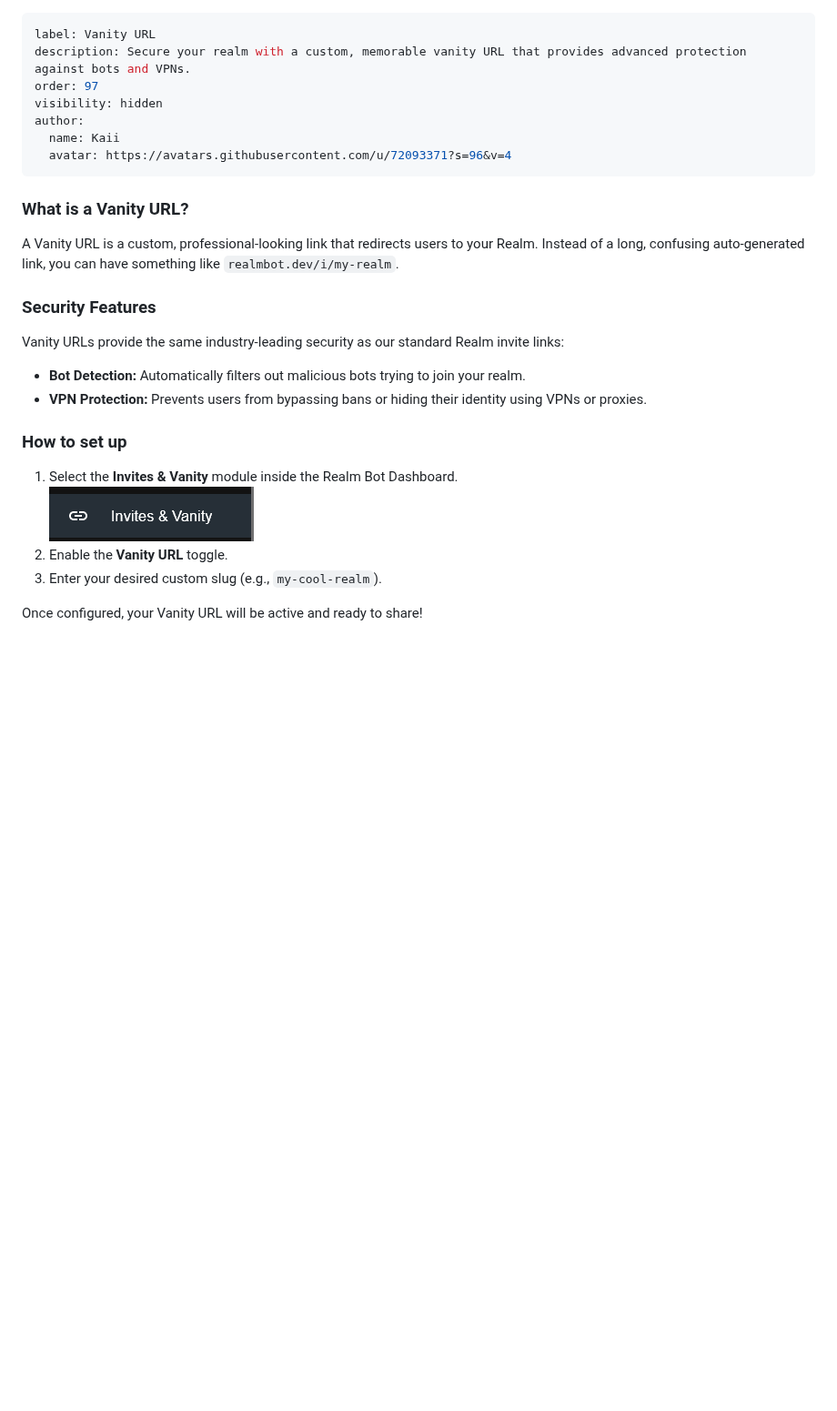
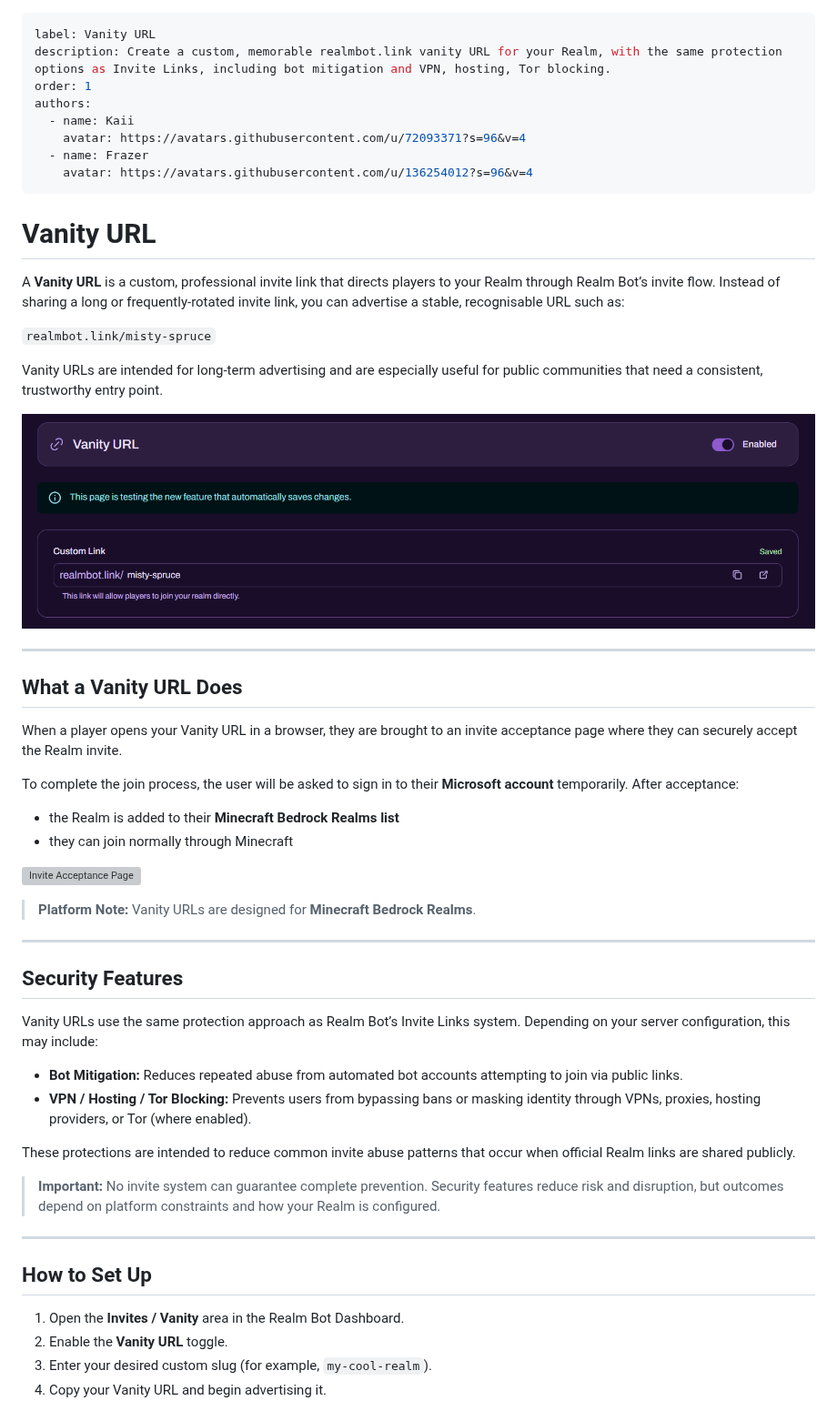
Before and after one commit to Realm-Bot/docs, a Markdown page: Realm Modules/vanity-url.md, the part around one of its changes. Shown at 91% size. Rendered like a GitHub page; pictures changed too: images/realms-vanity-link.png (added); blank space fills up the shorter version; grey boxes are pictures that could not be loaded.

Commit message:
Added Vanity Link Page to the Docs

```diff
--- a/Realm Modules/vanity-url.md
+++ b/Realm Modules/vanity-url.md
@@ -1,29 +1,58 @@
 ---
 label: Vanity URL
-description: Secure your realm with a custom, memorable vanity URL that provides advanced protection against bots and VPNs.
-order: 97
-visibility: hidden
-author:
-  name: Kaii
-  avatar: https://avatars.githubusercontent.com/u/72093371?s=96&v=4
+description: Create a custom, memorable realmbot.link vanity URL for your Realm, with the same protection options as Invite Links, including bot mitigation and VPN, hosting, Tor blocking.
+order: 1
+authors:
+  - name: Kaii
+    avatar: https://avatars.githubusercontent.com/u/72093371?s=96&v=4
+  - name: Frazer
+    avatar: https://avatars.githubusercontent.com/u/136254012?s=96&v=4
 ---
 
-### What is a Vanity URL?
+# Vanity URL
 
-A Vanity URL is a custom, professional-looking link that redirects users to your Realm. Instead of a long, confusing auto-generated link, you can have something like `realmbot.dev/i/my-realm`.
+A **Vanity URL** is a custom, professional invite link that directs players to your Realm through Realm Bot’s invite flow. Instead of sharing a long or frequently-rotated invite link, you can advertise a stable, recognisable URL such as:
 
-### Security Features
+`realmbot.link/misty-spruce`
 
-Vanity URLs provide the same industry-leading security as our standard Realm invite links:
+Vanity URLs are intended for long-term advertising and are especially useful for public communities that need a consistent, trustworthy entry point.
 
-- **Bot Detection:** Automatically filters out malicious bots trying to join your realm.
-- **VPN Protection:** Prevents users from bypassing bans or hiding their identity using VPNs or proxies.
+![Vanity URL Configuration](/images/realms-vanity-link.png)
 
-### How to set up
+---
 
-1.  Select the **Invites & Vanity** module inside the Realm Bot Dashboard.<br/>
-    ![Vanity URL Module](/images/vanity.png)
-2.  Enable the **Vanity URL** toggle.
-3.  Enter your desired custom slug (e.g., `my-cool-realm`).
+## What a Vanity URL Does
 
-Once configured, your Vanity URL will be active and ready to share!
+When a player opens your Vanity URL in a browser, they are brought to an invite acceptance page where they can securely accept the Realm invite.
+
+To complete the join process, the user will be asked to sign in to their **Microsoft account** temporarily. After acceptance:
+
+- the Realm is added to their **Minecraft Bedrock Realms list**
+- they can join normally through Minecraft
+
+![Invite Acceptance Page](/images/realm-invite-accept.png)
+
+> **Platform Note:** Vanity URLs are designed for **Minecraft Bedrock Realms**.
+
+---
+
+## Security Features
+
+Vanity URLs use the same protection approach as Realm Bot’s Invite Links system. Depending on your server configuration, this may include:
+
+- **Bot Mitigation:** Reduces repeated abuse from automated bot accounts attempting to join via public links.
+- **VPN / Hosting / Tor Blocking:** Prevents users from bypassing bans or masking identity through VPNs, proxies, hosting providers, or Tor (where enabled).
+
+These protections are intended to reduce common invite abuse patterns that occur when official Realm links are shared publicly.
+
+> **Important:** No invite system can guarantee complete prevention. Security features reduce risk and disruption, but outcomes depend on platform constraints and how your Realm is configured.
+
+---
+
+## How to Set Up
+
+1. Open the **Invites / Vanity** area in the Realm Bot Dashboard.
+2. Enable the **Vanity URL** toggle.
+3. Enter your desired custom slug (for example, `my-cool-realm`).
+4. Copy your Vanity URL and begin advertising it.
+
```
Also changed, not shown: other parts of Realm Modules/vanity-url.md (+28 -0 lines), Server Dashboard/server-invites.md (+6 -6 lines).
